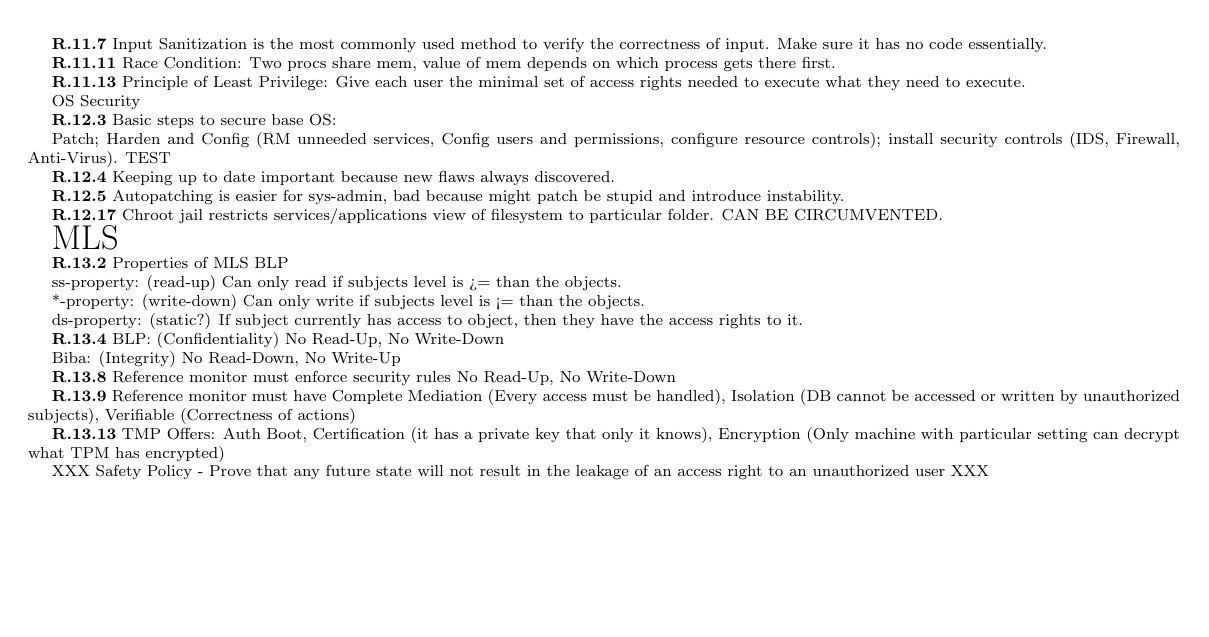
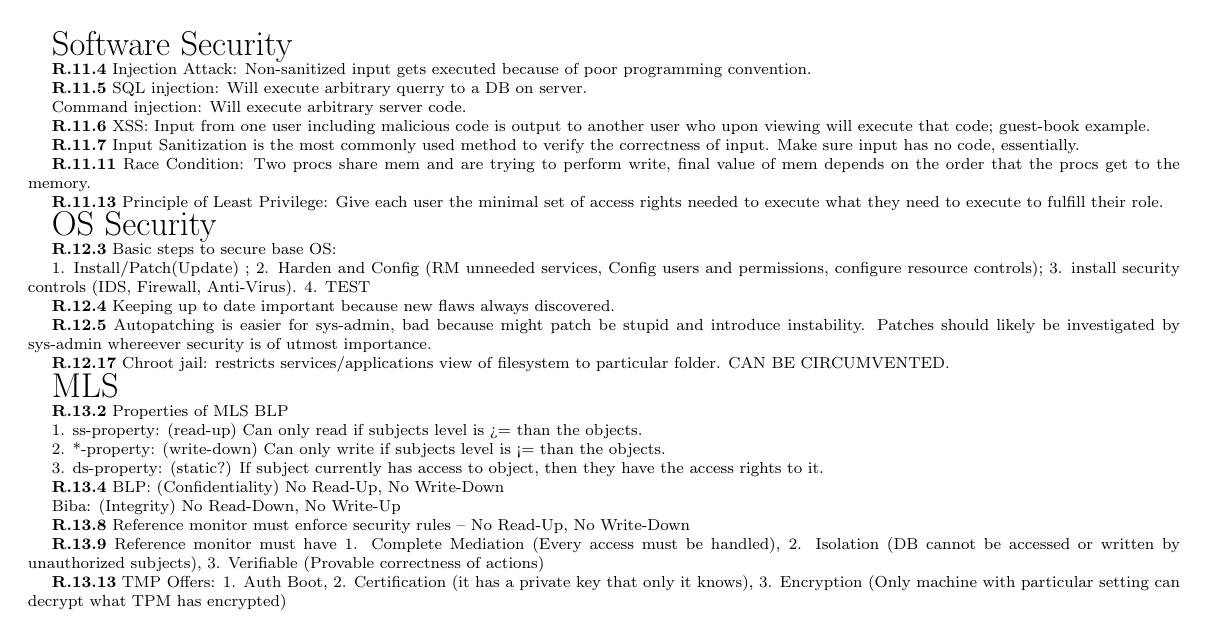
Before and after one commit to ryeleo/SecFinalReview, a LaTeX document (finalReview.tex): page 2 of 2. Compiled offline with pdfLaTeX.

Commit message:
Made some last minute edits

```diff
--- a/finalReview.tex
+++ b/finalReview.tex
@@ -231,14 +236,15 @@ accesses are vulnerable to buffer overflow.
 
 % Chapter 11: review questions 11.4-11.7, 11.11, 11.13, problem 11.4
 {\Huge Software Security}
+
 {\bf R.11.4}
 Injection Attack: Non-sanitized input gets executed because of poor programming
 convention.
 
 {\bf R.11.5}
-SQL: Will execute arbitrary querry to a DB on server.
+SQL injection: Will execute arbitrary querry to a DB on server.
 
-Command: Will execute arbitrary server code.
+Command injection: Will execute arbitrary server code.
 
 {\bf R.11.6}
 XSS: Input from one user including malicious code is output to another user who
@@ -246,26 +252,26 @@ upon viewing will execute that code; guest-book example.
 
 {\bf R.11.7}
 Input Sanitization is the most commonly used method to verify the correctness of
-input. Make sure it has no code essentially.
+input. Make sure input has no code, essentially.
 
 {\bf R.11.11}
-Race Condition: Two procs share mem, value of mem depends on which process gets
-there first.
+Race Condition: Two procs share mem and are trying to perform write, final value
+of mem depends on the order that the procs get to the memory.
 
 {\bf R.11.13}
 Principle of Least Privilege: Give each user the minimal set of access rights
-needed to execute what they need to execute.
+needed to execute what they need to execute to fulfill their role.
 
 
 % Chapter 12: review questions 12.3-12.7, 12.17, problems 12.1, 12.4, 12.5
-{OS Security}
+{\Huge OS Security}
 
 {\bf R.12.3}
 Basic steps to secure base OS:
 
-Patch; Harden and Config (RM unneeded services, Config users and permissions,
-configure resource controls); install security controls (IDS, Firewall,
-Anti-Virus). TEST
+1. Install/Patch(Update) ; 2. Harden and Config (RM unneeded services, Config users and permissions,
+configure resource controls); 3. install security controls (IDS, Firewall,
+Anti-Virus). 4. TEST
 
 
 {\bf R.12.4}
@@ -273,7 +279,8 @@ Keeping up to date important because new flaws always discovered.
 
 {\bf R.12.5}
 Autopatching is easier for sys-admin, bad because might patch be stupid and
-introduce instability.
+introduce instability. Patches should likely be investigated by sys-admin
+whereever security is of utmost importance.
 
 %{\bf R.12.6}
 %Less vectors of attc
@@ -282,7 +289,7 @@ introduce instability.
 
 
 {\bf R.12.17}
-Chroot jail restricts services/applications view of filesystem to particular
+Chroot jail: restricts services/applications view of filesystem to particular
 folder. CAN BE CIRCUMVENTED.
 
 % Chapter 13: review questions 13.2, 13.4, 3.8, 13.9, 13.13, problems 13.1, 13.2, 13.4, 13.9
@@ -291,11 +298,11 @@ folder. CAN BE CIRCUMVENTED.
 {\bf R.13.2}
 Properties of MLS BLP
 
-ss-property: (read-up) Can only read if subjects level is >= than the objects.
+1. ss-property: (read-up) Can only read if subjects level is >= than the objects.
 
-*-property: (write-down) Can only write if subjects level is <= than the objects.
+2. *-property: (write-down) Can only write if subjects level is <= than the objects.
 
-ds-property: (static?) If subject currently has access to object, then they have the
+3. ds-property: (static?) If subject currently has access to object, then they have the
 access rights to it.
 
 {\bf R.13.4}
@@ -304,18 +311,17 @@ BLP: (Confidentiality) No Read-Up, No Write-Down
 Biba: (Integrity) No Read-Down, No Write-Up
 
 {\bf R.13.8}
-Reference monitor must enforce security rules No Read-Up, No Write-Down
+Reference monitor must enforce security rules -- No Read-Up, No Write-Down
 
 {\bf R.13.9}
-Reference monitor must have Complete Mediation (Every access must be handled), Isolation (DB cannot be accessed or
-written by unauthorized subjects), Verifiable (Correctness of actions)
+Reference monitor must have 1. Complete Mediation (Every access must be
+handled), 2. Isolation (DB cannot be accessed or written by unauthorized
+subjects), 3. Verifiable (Provable correctness of actions)
 
 {\bf R.13.13}
-TMP Offers: Auth Boot, Certification (it has a private key that only it knows),
-Encryption (Only machine with particular setting can decrypt what TPM has
+TMP Offers: 1. Auth Boot, 2. Certification (it has a private key that only it knows),
+3. Encryption (Only machine with particular setting can decrypt what TPM has
 encrypted)
 
 
-XXX Safety Policy - Prove that any future state will not result in the leakage
-of an access right to an unauthorized user XXX
 \end{document}
```
Also changed, not shown: finalReview.tex (23 more changed lines).
